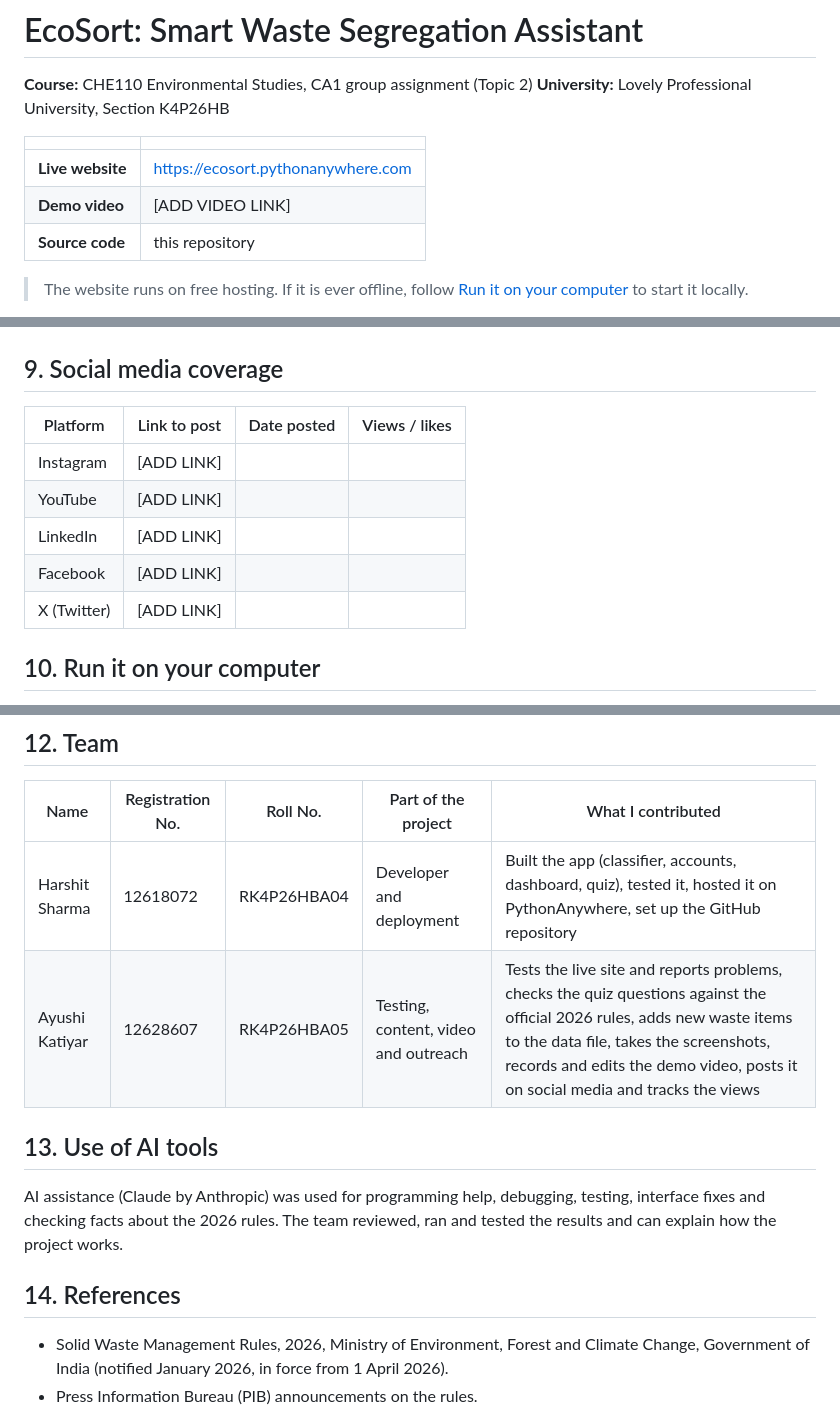
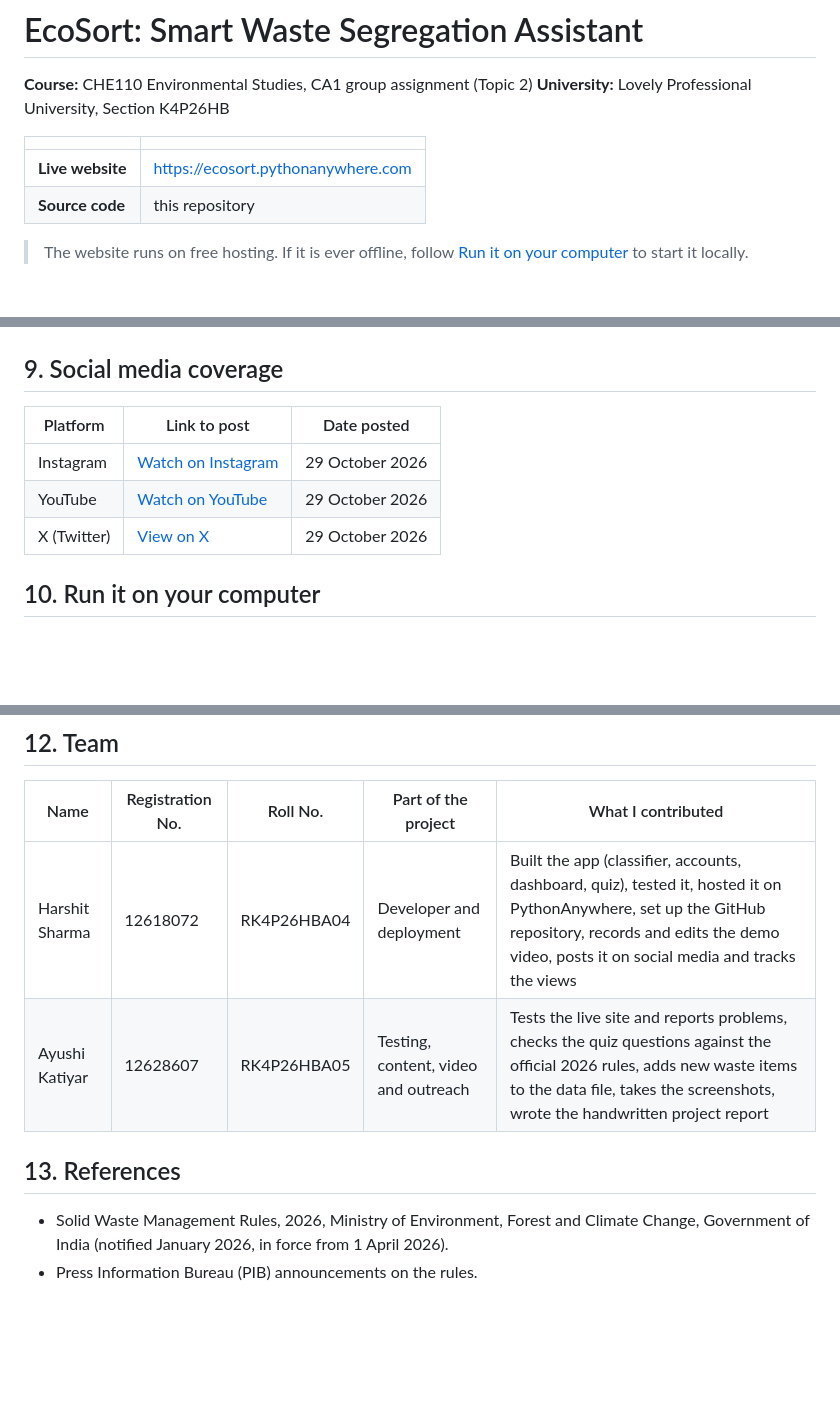
Before and after one commit to Harshit-Sharma05/ecosort, a Markdown page: readme.md, 3 parts joined by grey strips. GitHub-like rendering; blank space fills up the shorter version.

Commit message:
Revise readme with social media links and references
Updated social media links and contributions in the team section. Removed AI tools section and added references.

```diff
--- a/readme.md
+++ b/readme.md
@@ -6,7 +6,6 @@
 | | |
 | --- | --- |
 | **Live website** | https://ecosort.pythonanywhere.com |
-| **Demo video** | [ADD VIDEO LINK] |
 | **Source code** | this repository |
 
 > The website runs on free hosting. If it is ever offline, follow
@@ -137,13 +136,11 @@ names.
 
 ## 9. Social media coverage
 
-| Platform | Link to post | Date posted | Views / likes |
-| --- | --- | --- | --- |
-| Instagram | [ADD LINK] | | |
-| YouTube | [ADD LINK] | | |
-| LinkedIn | [ADD LINK] | | |
-| Facebook | [ADD LINK] | | |
-| X (Twitter) | [ADD LINK] | | |
+| Platform | Link to post | Date posted |
+| --- | --- | --- |
+| Instagram | [Watch on Instagram](https://www.instagram.com/reel/DfFRYKnzh3s/?rpxt=MWRhcDlqb3J4czFxeQ==) | 29 October 2026 |
+| YouTube | [Watch on YouTube](https://youtu.be/5YhjzrLO9gY?si=FhSFTQqTOcaVbW5x) | 29 October 2026 |
+| X (Twitter) | [View on X](https://x.com/HarshitShaabqu/status/2115832903250952528?a=zJNw5dNwGqe3tZ9iHsI&s=19) | 29 October 2026 |
 
 ## 10. Run it on your computer
 
@@ -190,16 +187,10 @@ file that imports `app`, and Force HTTPS switched on.
 
 | Name | Registration No. | Roll No. | Part of the project | What I contributed |
 | --- | --- | --- | --- | --- |
-| Harshit Sharma | 12618072 | RK4P26HBA04 | Developer and deployment | Built the app (classifier, accounts, dashboard, quiz), tested it, hosted it on PythonAnywhere, set up the GitHub repository |
-| Ayushi Katiyar | 12628607 | RK4P26HBA05 | Testing, content, video and outreach | Tests the live site and reports problems, checks the quiz questions against the official 2026 rules, adds new waste items to the data file, takes the screenshots, records and edits the demo video, posts it on social media and tracks the views |
+| Harshit Sharma | 12618072 | RK4P26HBA04 | Developer and deployment | Built the app (classifier, accounts, dashboard, quiz), tested it, hosted it on PythonAnywhere, set up the GitHub repository, records and edits the demo video, posts it on social media and tracks the views |
+| Ayushi Katiyar | 12628607 | RK4P26HBA05 | Testing, content, video and outreach | Tests the live site and reports problems, checks the quiz questions against the official 2026 rules, adds new waste items to the data file, takes the screenshots, wrote the handwritten project report |
 
-## 13. Use of AI tools
-
-AI assistance (Claude by Anthropic) was used for programming help, debugging,
-testing, interface fixes and checking facts about the 2026 rules. The team
-reviewed, ran and tested the results and can explain how the project works.
-
-## 14. References
+## 13. References
 
 - Solid Waste Management Rules, 2026, Ministry of Environment, Forest and Climate
   Change, Government of India (notified January 2026, in force from 1 April 2026).
```
